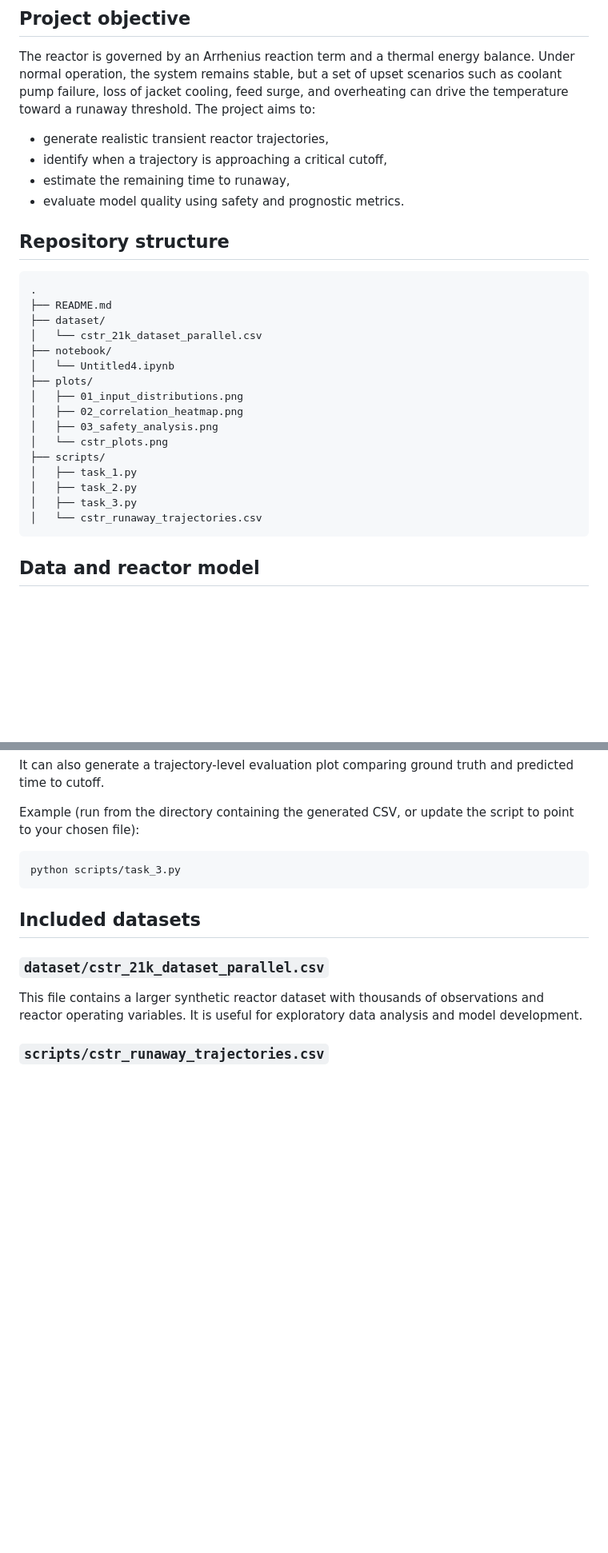
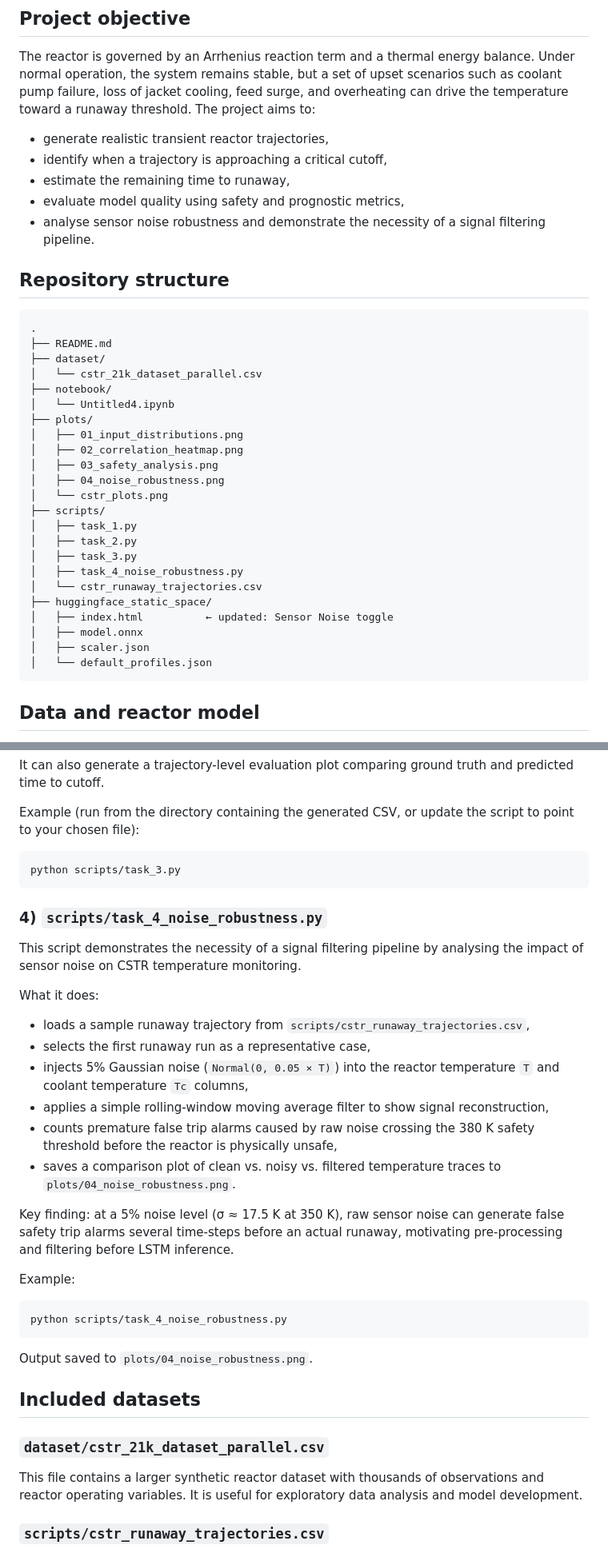
Before and after one commit to phantom-712/Predictive-Maintenance-of-Exothermic-CSTR, a Markdown page: README.md, 2 parts joined by grey strips. Shown at 80% size. GitHub-like rendering; blank space fills up the shorter version.

Commit message:
Update README: add Task 4 noise robustness docs and frontend noise toggle section

````diff
--- a/README.md
+++ b/README.md
@@ -13,7 +13,8 @@ The reactor is governed by an Arrhenius reaction term and a thermal energy balan
 - generate realistic transient reactor trajectories,
 - identify when a trajectory is approaching a critical cutoff,
 - estimate the remaining time to runaway,
-- evaluate model quality using safety and prognostic metrics.
+- evaluate model quality using safety and prognostic metrics,
+- analyse sensor noise robustness and demonstrate the necessity of a signal filtering pipeline.
 
 ## Repository structure
 
@@ -28,12 +29,19 @@ The reactor is governed by an Arrhenius reaction term and a thermal energy balan
 │   ├── 01_input_distributions.png
 │   ├── 02_correlation_heatmap.png
 │   ├── 03_safety_analysis.png
+│   ├── 04_noise_robustness.png
 │   └── cstr_plots.png
 ├── scripts/
 │   ├── task_1.py
 │   ├── task_2.py
 │   ├── task_3.py
+│   ├── task_4_noise_robustness.py
 │   └── cstr_runaway_trajectories.csv
+├── huggingface_static_space/
+│   ├── index.html          ← updated: Sensor Noise toggle
+│   ├── model.onnx
+│   ├── scaler.json
+│   └── default_profiles.json
 ```
 
 ## Data and reactor model
@@ -125,6 +133,29 @@ Example (run from the directory containing the generated CSV, or update the scri
 python scripts/task_3.py
 ```
 
+### 4) `scripts/task_4_noise_robustness.py`
+
+This script demonstrates the necessity of a signal filtering pipeline by analysing the impact of sensor noise on CSTR temperature monitoring.
+
+What it does:
+
+- loads a sample runaway trajectory from `scripts/cstr_runaway_trajectories.csv`,
+- selects the first runaway run as a representative case,
+- injects 5% Gaussian noise (`Normal(0, 0.05 × T)`) into the reactor temperature `T` and coolant temperature `Tc` columns,
+- applies a simple rolling-window moving average filter to show signal reconstruction,
+- counts premature false trip alarms caused by raw noise crossing the 380 K safety threshold before the reactor is physically unsafe,
+- saves a comparison plot of clean vs. noisy vs. filtered temperature traces to `plots/04_noise_robustness.png`.
+
+Key finding: at a 5% noise level (σ ≈ 17.5 K at 350 K), raw sensor noise can generate false safety trip alarms several time-steps before an actual runaway, motivating pre-processing and filtering before LSTM inference.
+
+Example:
+
+```bash
+python scripts/task_4_noise_robustness.py
+```
+
+Output saved to `plots/04_noise_robustness.png`.
+
 ## Included datasets
 
 ### `dataset/cstr_21k_dataset_parallel.csv`
````
Also changed, not shown: other parts of README.md (+8 -1 lines).
